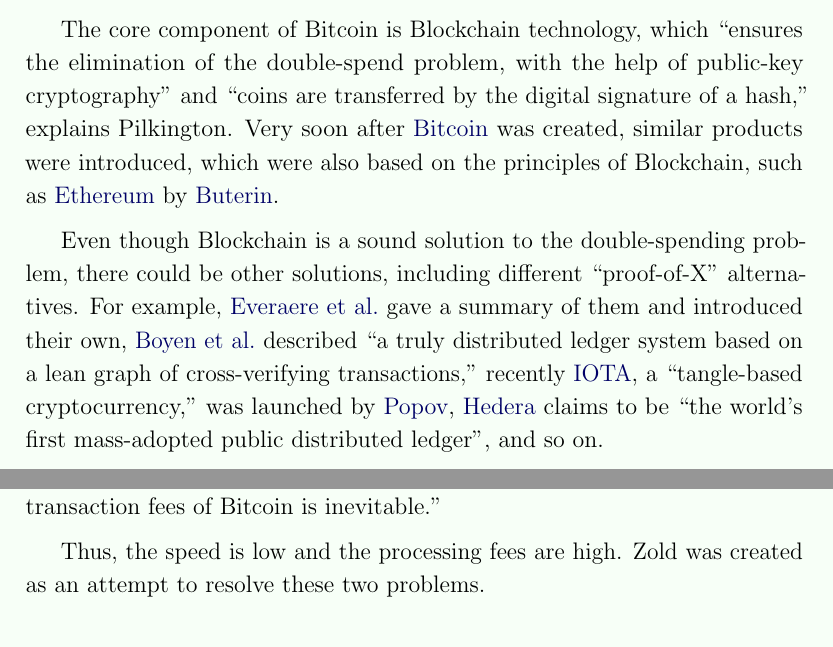
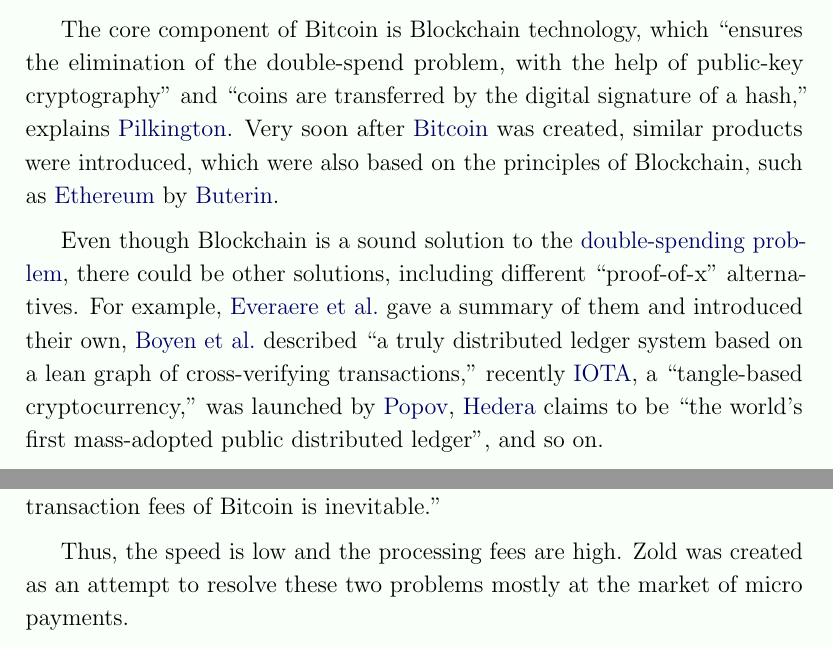
Before and after one commit to zold-io/papers, a LaTeX document (tex/green-paper.tex): two parts of pages 2 and 3 of 5, joined at a grey line, cut so that both start at the same text. Compiled offline with pdfLaTeX.

Commit message:
#36 typos

```diff
--- a/tex/green-paper.tex
+++ b/tex/green-paper.tex
@@ -11,8 +11,10 @@
   \renewbibmacro{in:}{}
   \addbibresource{../main.bib}
 \usepackage{xcolor}
+  \definecolor{dgreen}{RGB}{62,100,62}
+  \definecolor{lgreen}{RGB}{249,255,249}
+  \pagecolor{lgreen}
 \usepackage{graphicx}
-\pagecolor{green!3}
 \usepackage{hyperref}
   \hypersetup{colorlinks=true,allcolors=blue!40!black}
 \setlength{\topskip}{6pt}
@@ -25,10 +27,12 @@
   {\usebibmacro{postnote}}
 
 \include{_version}
-\title{\includegraphics[scale=0.3]{../images/logo.pdf}\\Zold: A New Cryptocurrency\\\colorbox{green!30}{Green Paper}}
+\title{\includegraphics[scale=0.3]{../images/logo.pdf}\\
+  Zold: A New Cryptocurrency\\
+  {\small\colorbox{dgreen}{\color{lgreen}{Green Paper}}}}
 \author{Yegor Bugayenko\\
   \texttt{yegor256@gmail.com}\\
-  \href{https://www.zold.io}{www.zold.io}\\[1em]
+  \href{https://www.zold.io}{\texttt{www.zold.io}}\\[1em]
   \href{https://github.com/zold-io/papers/releases/tag/\zoldversion}{\texttt{\zoldversion}}}
 
 \begin{document}
@@ -75,9 +79,10 @@
 which were also based on the principles of Blockchain, such as
 \href{https://ethereum.org/}{Ethereum} by \citea{buterin2013}.
 
-Even though Blockchain is a sound solution to the double-spending
-problem, there could be other solutions,
-including different ``proof-of-X'' alternatives.
+Even though Blockchain is a sound solution to the
+\href{https://en.wikipedia.org/wiki/Double-spending}{double-spending problem},
+there could be other solutions,
+including different ``proof-of-x'' alternatives.
 For example, \citea{everaere2010} gave
 a summary of them and introduced their own,
 \citea{boyen2016} described
@@ -124,7 +129,8 @@
 ``an increase in transaction fees of Bitcoin is inevitable.''
 
 Thus, the speed is low and the processing fees are high.
-Zold was created as an attempt to resolve these two problems.
+Zold was created as an attempt to resolve these two problems
+mostly at the market of micro payments.
 
 \pagebreak
 
```
Also changed, not shown: main.bib (+2 -1 lines), tex/wp.tex (+4 -2 lines).
